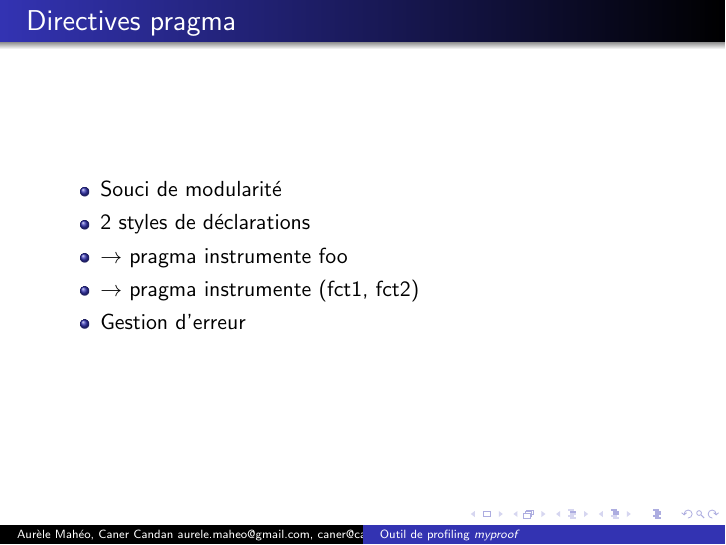
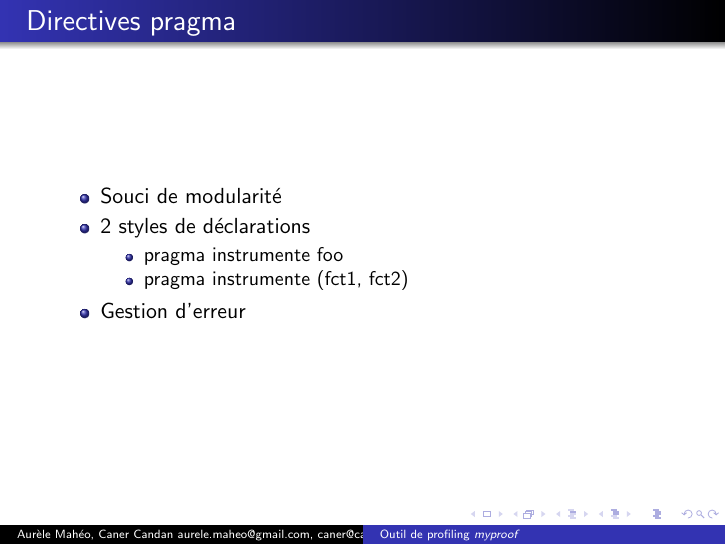
Before and after one commit to canercandan/myproof, LaTeX slides (presentation/presentation.tex): page 4 of 8. Compiled offline with pdfLaTeX.

Commit message:
add an itemize contexte

```diff
--- a/presentation/presentation.tex
+++ b/presentation/presentation.tex
@@ -33,8 +33,10 @@
  \begin{itemize}
   \item Souci de modularité
   \item 2 styles de déclarations
-  \item $\rightarrow$ pragma instrumente foo
-  \item $\rightarrow$ pragma instrumente (fct1, fct2)
+    \begin{itemize}
+    \item pragma instrumente foo
+    \item pragma instrumente (fct1, fct2)
+    \end{itemize}
   \item Gestion d'erreur
   \end{itemize}
  \end{frame}
```
Also changed, not shown: presentation/presentation.tex (1 more changed lines).
